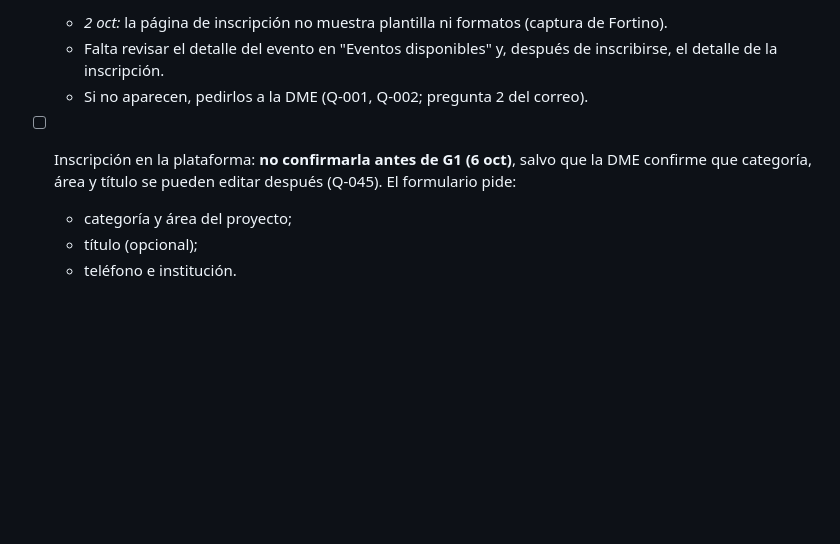
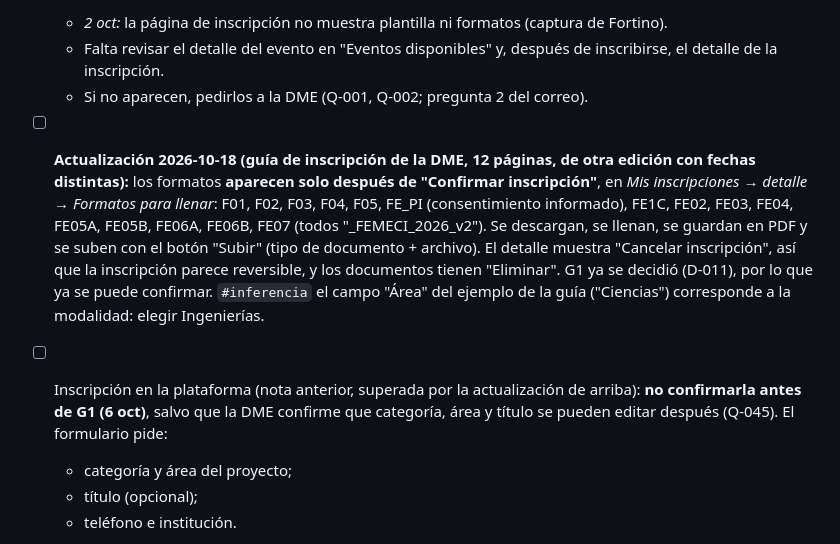
Before and after one commit to netfoor/semiconductores, a Markdown page: 01-convocatoria/checklist-expediente.md, the part around the change. GitHub-like rendering; blank space fills up the shorter version.

Commit message:
Registrar que los formatos se obtienen al confirmar la inscripción (guía de la DME)
Co-Authored-By: Claude Sonnet 5.5 <noreply@anthropic.com>
Claude-Session: https://claude.ai/code/session_0196PzVRTZQBouewDYm2zLHc

```diff
--- a/01-convocatoria/checklist-expediente.md
+++ b/01-convocatoria/checklist-expediente.md
@@ -23,7 +23,8 @@ Fecha límite oficial: **domingo 18 oct 2026** (hora por confirmar, Q-003). Meta
   - *2 oct:* la página de inscripción no muestra plantilla ni formatos (captura de Fortino).
   - Falta revisar el detalle del evento en "Eventos disponibles" y, después de inscribirse, el detalle de la inscripción.
   - Si no aparecen, pedirlos a la DME (Q-001, Q-002; pregunta 2 del correo).
-- [ ] Inscripción en la plataforma: **no confirmarla antes de G1 (6 oct)**, salvo que la DME confirme que categoría, área y título se pueden editar después (Q-045). El formulario pide:
+- [ ] **Actualización 2026-10-18 (guía de inscripción de la DME, 12 páginas, de otra edición con fechas distintas):** los formatos **aparecen solo después de "Confirmar inscripción"**, en *Mis inscripciones → detalle → Formatos para llenar*: F01, F02, F03, F04, F05, FE_PI (consentimiento informado), FE1C, FE02, FE03, FE04, FE05A, FE05B, FE06A, FE06B, FE07 (todos "_FEMECI_2026_v2"). Se descargan, se llenan, se guardan en PDF y se suben con el botón "Subir" (tipo de documento + archivo). El detalle muestra "Cancelar inscripción", así que la inscripción parece reversible, y los documentos tienen "Eliminar". G1 ya se decidió (D-011), por lo que ya se puede confirmar. `#inferencia` el campo "Área" del ejemplo de la guía ("Ciencias") corresponde a la modalidad: elegir Ingenierías.
+- [ ] Inscripción en la plataforma (nota anterior, superada por la actualización de arriba): **no confirmarla antes de G1 (6 oct)**, salvo que la DME confirme que categoría, área y título se pueden editar después (Q-045). El formulario pide:
   - categoría y área del proyecto;
   - título (opcional);
   - teléfono e institución.
```
Also changed, not shown: 02-bitacora/2026-10-18.md (+1 -0 lines).
